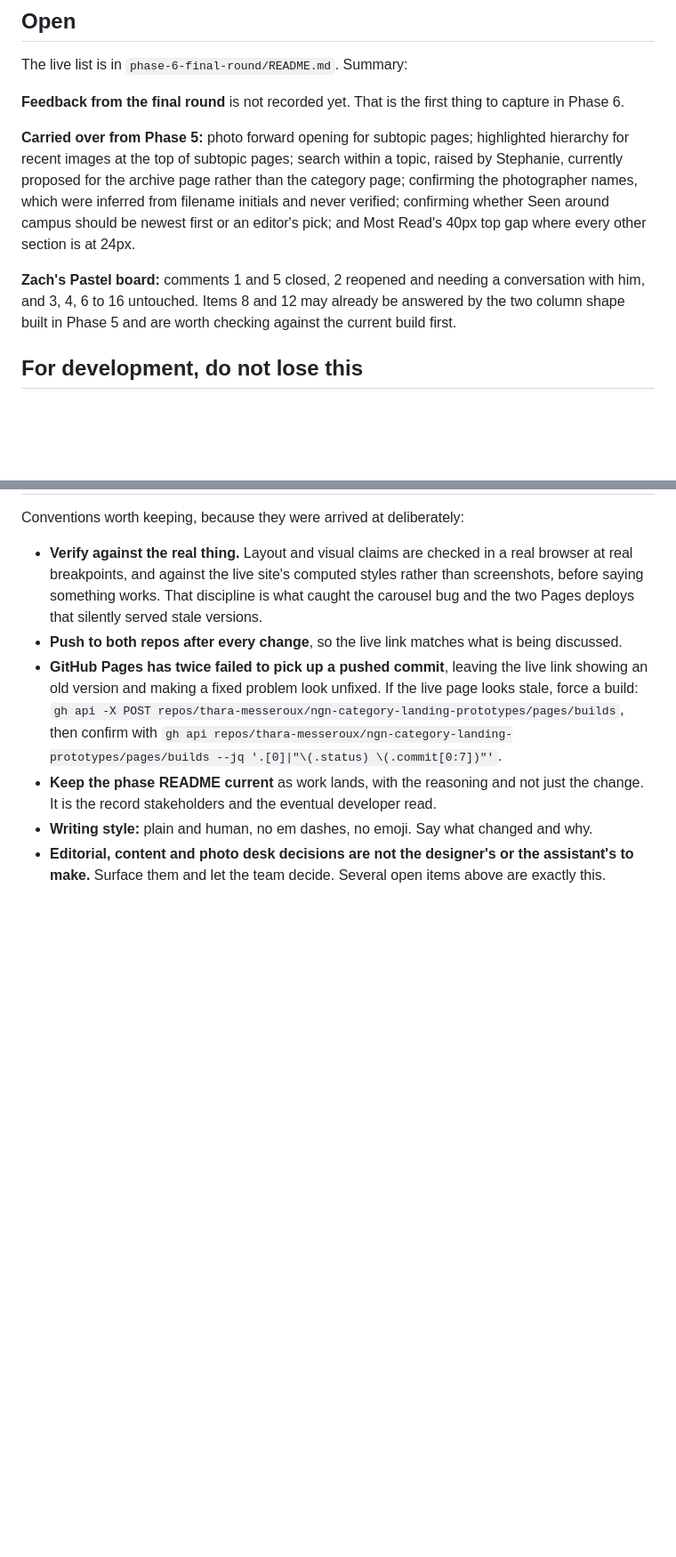
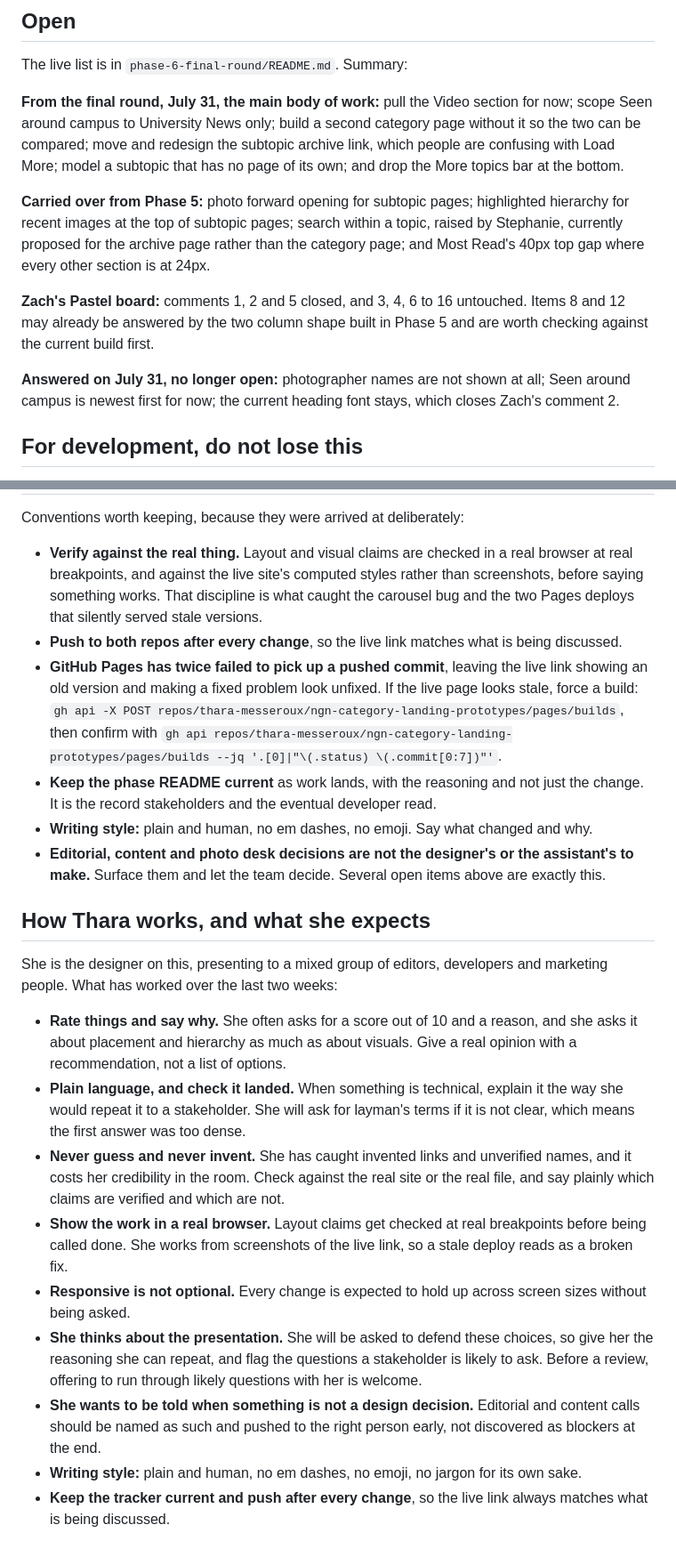
Before and after one commit to thara-messeroux/ngn-category-landing-prototypes, a Markdown page: HANDOFF.md, 2 parts joined by grey strips. Shown at 89% size. Rendered like a GitHub page; blank space fills up the shorter version.

Commit message:
Bring the handoff up to date
Co-Authored-By: Claude Opus 5 <noreply@anthropic.com>

```diff
--- a/HANDOFF.md
+++ b/HANDOFF.md
@@ -69,11 +69,13 @@ Full detail with the reasoning for each is in `phase-5-stakeholder-refinement/RE
 
 The live list is in `phase-6-final-round/README.md`. Summary:
 
-**Feedback from the final round** is not recorded yet. That is the first thing to capture in Phase 6.
+**From the final round, July 31, the main body of work:** pull the Video section for now; scope Seen around campus to University News only; build a second category page without it so the two can be compared; move and redesign the subtopic archive link, which people are confusing with Load More; model a subtopic that has no page of its own; and drop the More topics bar at the bottom.
 
-**Carried over from Phase 5:** photo forward opening for subtopic pages; highlighted hierarchy for recent images at the top of subtopic pages; search within a topic, raised by Stephanie, currently proposed for the archive page rather than the category page; confirming the photographer names, which were inferred from filename initials and never verified; confirming whether Seen around campus should be newest first or an editor's pick; and Most Read's 40px top gap where every other section is at 24px.
+**Carried over from Phase 5:** photo forward opening for subtopic pages; highlighted hierarchy for recent images at the top of subtopic pages; search within a topic, raised by Stephanie, currently proposed for the archive page rather than the category page; and Most Read's 40px top gap where every other section is at 24px.
 
-**Zach's Pastel board:** comments 1 and 5 closed, 2 reopened and needing a conversation with him, and 3, 4, 6 to 16 untouched. Items 8 and 12 may already be answered by the two column shape built in Phase 5 and are worth checking against the current build first.
+**Zach's Pastel board:** comments 1, 2 and 5 closed, and 3, 4, 6 to 16 untouched. Items 8 and 12 may already be answered by the two column shape built in Phase 5 and are worth checking against the current build first.
+
+**Answered on July 31, no longer open:** photographer names are not shown at all; Seen around campus is newest first for now; the current heading font stays, which closes Zach's comment 2.
 
 ## For development, do not lose this
 
@@ -95,3 +97,17 @@ Conventions worth keeping, because they were arrived at deliberately:
 - **Keep the phase README current** as work lands, with the reasoning and not just the change. It is the record stakeholders and the eventual developer read.
 - **Writing style:** plain and human, no em dashes, no emoji. Say what changed and why.
 - **Editorial, content and photo desk decisions are not the designer's or the assistant's to make.** Surface them and let the team decide. Several open items above are exactly this.
+
+## How Thara works, and what she expects
+
+She is the designer on this, presenting to a mixed group of editors, developers and marketing people. What has worked over the last two weeks:
+
+- **Rate things and say why.** She often asks for a score out of 10 and a reason, and she asks it about placement and hierarchy as much as about visuals. Give a real opinion with a recommendation, not a list of options.
+- **Plain language, and check it landed.** When something is technical, explain it the way she would repeat it to a stakeholder. She will ask for layman's terms if it is not clear, which means the first answer was too dense.
+- **Never guess and never invent.** She has caught invented links and unverified names, and it costs her credibility in the room. Check against the real site or the real file, and say plainly which claims are verified and which are not.
+- **Show the work in a real browser.** Layout claims get checked at real breakpoints before being called done. She works from screenshots of the live link, so a stale deploy reads as a broken fix.
+- **Responsive is not optional.** Every change is expected to hold up across screen sizes without being asked.
+- **She thinks about the presentation.** She will be asked to defend these choices, so give her the reasoning she can repeat, and flag the questions a stakeholder is likely to ask. Before a review, offering to run through likely questions with her is welcome.
+- **She wants to be told when something is not a design decision.** Editorial and content calls should be named as such and pushed to the right person early, not discovered as blockers at the end.
+- **Writing style:** plain and human, no em dashes, no emoji, no jargon for its own sake.
+- **Keep the tracker current and push after every change**, so the live link always matches what is being discussed.
```
